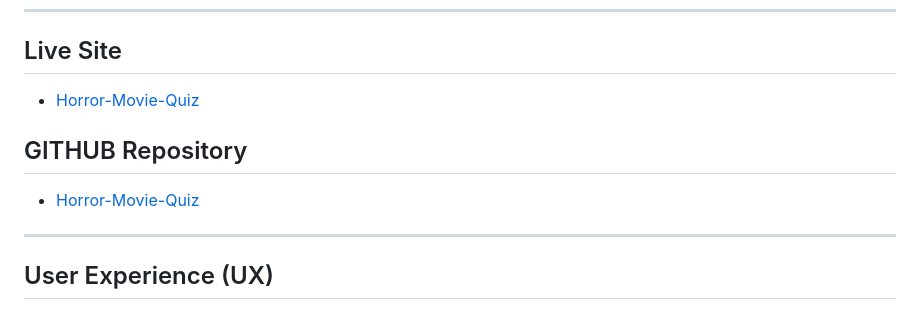
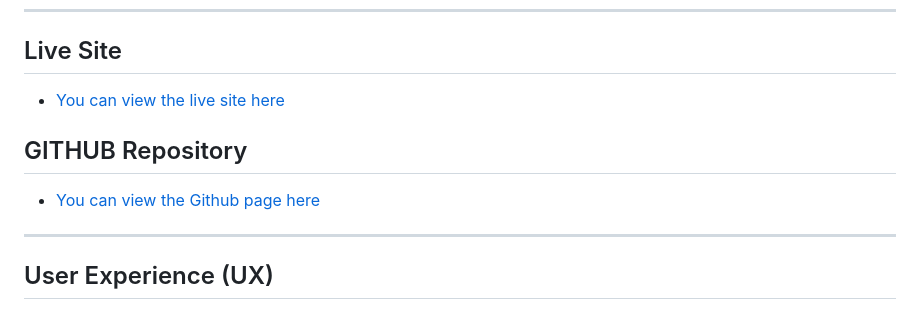
Before and after one commit to MiguelMurilloG/horror-movie-quiz, a Markdown page: README.md, the part around the change printed below. GitHub-like rendering.

Commit message:
Edit link view

```diff
--- a/README.md
+++ b/README.md
@@ -8,11 +8,11 @@ Welcome to the Horror Movie Quiz, where you can test your knowledge of the scari
 
 ## Live Site
 
-- [Horror-Movie-Quiz](https://miguelmurillog.github.io/horror-movie-quiz/)
+- [You can view the live site here](https://miguelmurillog.github.io/horror-movie-quiz/)
 
 ## GITHUB Repository
 
-- [Horror-Movie-Quiz](https://github.com/MiguelMurilloG/horror-movie-quiz)
+- [You can view the Github page here](https://github.com/MiguelMurilloG/horror-movie-quiz)
 
 ---
 
```
Also changed, not shown: other parts of README.md (+2 -2 lines).
